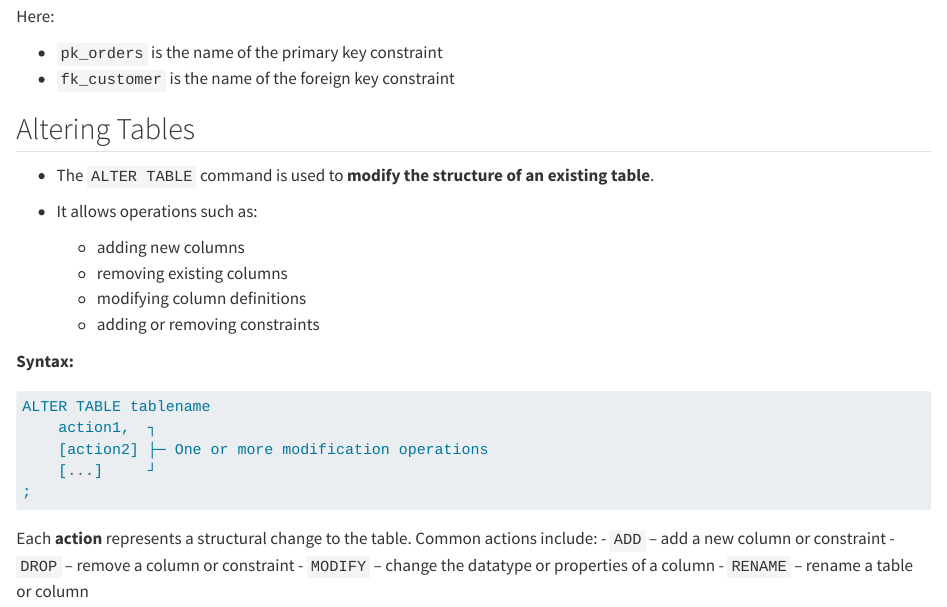
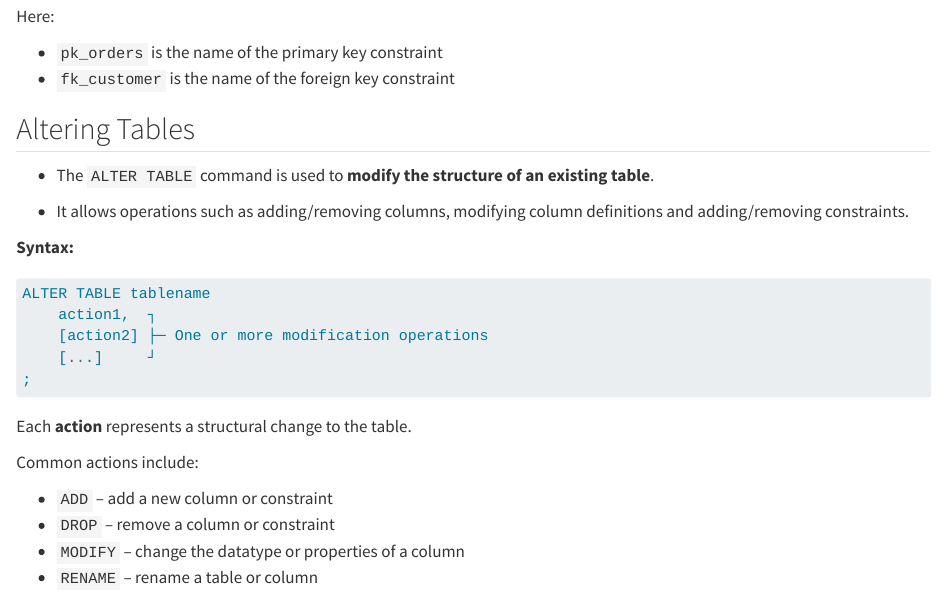
Before and after one commit to brinterwastaken/db-mysql-handbook, a Quarto document (tables.qmd): the page in a window 1100 px wide, from 4250 px down. Rendered offline with R 4.5, knitr and Pandoc in place of Quarto, with nearby package versions.

Commit message:
changed description about altering table actions

````diff
--- a/tables.qmd
+++ b/tables.qmd
@@ -193,11 +193,7 @@
 
 - The `ALTER TABLE` command is used to **modify the structure of an existing table**.
 
-- It allows operations such as:
-    - adding new columns
-    - removing existing columns
-    - modifying column definitions
-    - adding or removing constraints
+- It allows operations such as adding/removing columns, modifying column definitions and adding/removing constraints.
 
 **Syntax:**
 ```sql
````
Also changed, not shown: tables.qmd (2 more changed lines).
